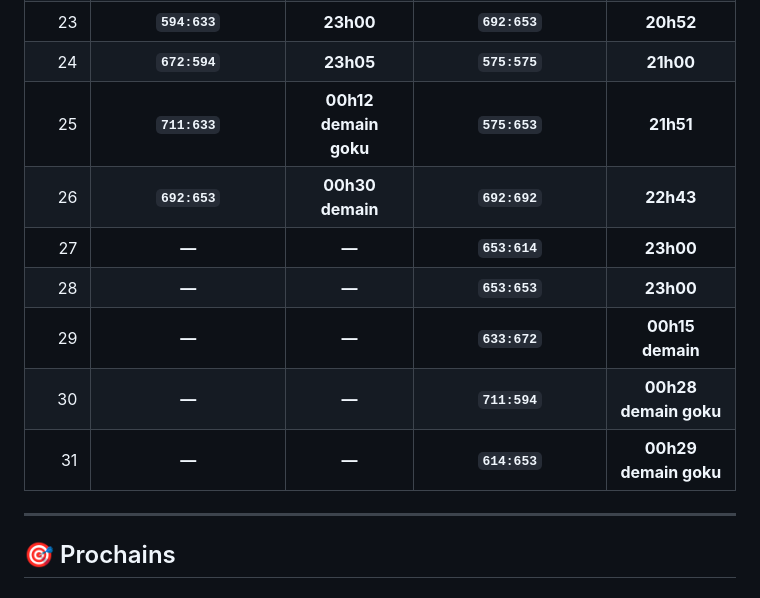
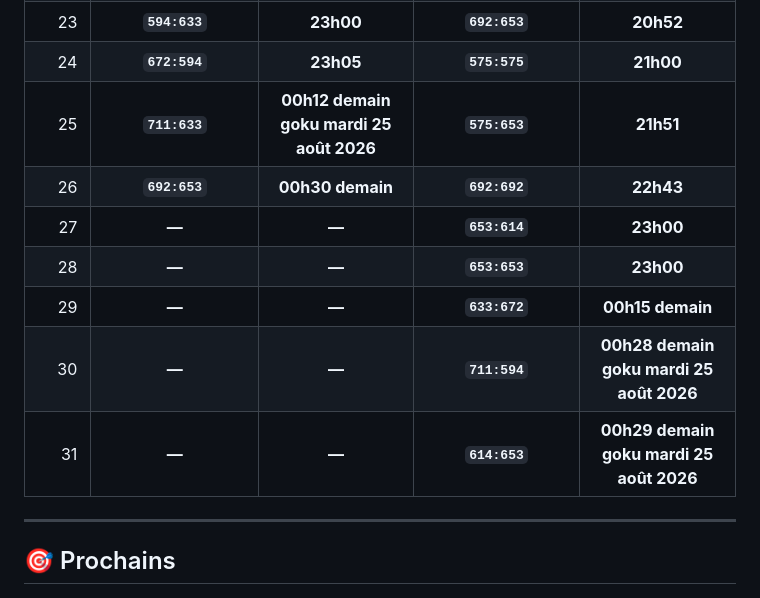
Before and after one commit to trade25100/goodgamestudios, a Markdown page: README.md, the part around the change. GitHub-like rendering.

```diff
--- a/README.md
+++ b/README.md
@@ -37,13 +37,13 @@ Les deux listes sont classées séparément par **ordre chronologique**, de l'he
 |   22 |           **`614:614`**           |     **22h14**    |            **`614:614`**           |     **20h46**    |
 |   23 |           **`594:633`**           |     **23h00**    |            **`692:653`**           |     **20h52**    |
 |   24 |           **`672:594`**           |     **23h05**    |            **`575:575`**           |     **21h00**    |
-|   25 |           **`711:633`**           | **00h12 demain goku** |            **`575:653`**           |     **21h51**    |
+|   25 |           **`711:633`**           | **00h12 demain goku mardi 25 août 2026** |            **`575:653`**           |     **21h51**    |
 |   26 |           **`692:653`**           | **00h30 demain** |            **`692:692`**           |     **22h43**    |
 |   27 |               **—**               |       **—**      |            **`653:614`**           |     **23h00**    |
 |   28 |               **—**               |       **—**      |            **`653:653`**           |     **23h00**    |
 |   29 |               **—**               |       **—**      |            **`633:672`**           | **00h15 demain** |
-|   30 |               **—**               |       **—**      |            **`711:594`**           | **00h28 demain goku** |
-|   31 |               **—**               |       **—**      |            **`614:653`**           | **00h29 demain goku** |
+|   30 |               **—**               |       **—**      |            **`711:594`**           | **00h28 demain goku mardi 25 août 2026** |
+|   31 |               **—**               |       **—**      |            **`614:653`**           | **00h29 demain goku mardi 25 août 2026** |
 
 ---
 
```
